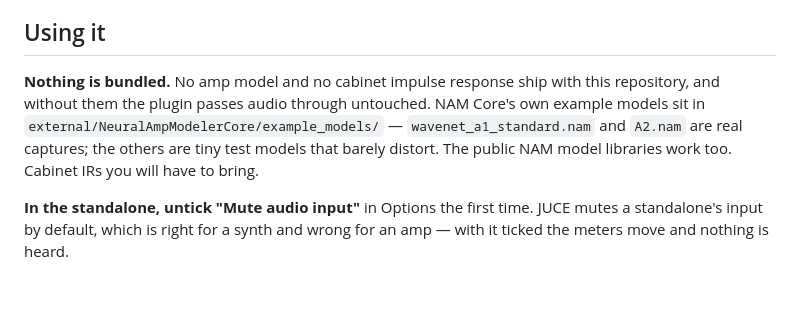
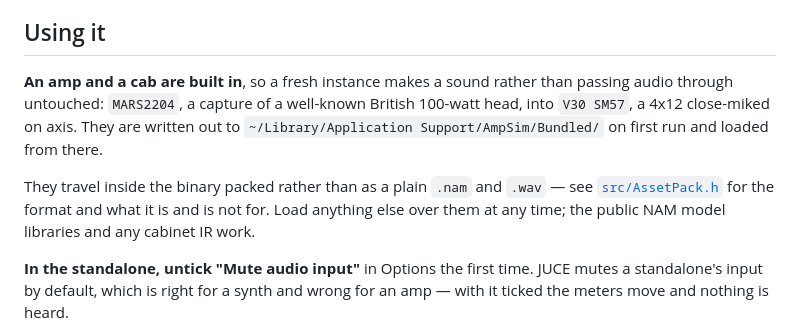
Before and after one commit to CatastrophicCoder/ampsim, a Markdown page: README.md, the part around the change. Rendered like a GitHub page; blank space fills up the shorter version.

```diff
--- a/README.md
+++ b/README.md
@@ -75,11 +75,14 @@ does not do, and what would change with a Developer ID.
 
 ## Using it
 
-**Nothing is bundled.** No amp model and no cabinet impulse response ship with this repository, and
-without them the plugin passes audio through untouched. NAM Core's own example models sit in
-`external/NeuralAmpModelerCore/example_models/` — `wavenet_a1_standard.nam` and `A2.nam` are real
-captures; the others are tiny test models that barely distort. The public NAM model libraries work
-too. Cabinet IRs you will have to bring.
+**An amp and a cab are built in**, so a fresh instance makes a sound rather than passing audio
+through untouched: `MARS2204`, a capture of a well-known British 100-watt head, into `V30 SM57`, a
+4x12 close-miked on axis. They are written out to
+`~/Library/Application Support/AmpSim/Bundled/` on first run and loaded from there.
+
+They travel inside the binary packed rather than as a plain `.nam` and `.wav` — see
+[`src/AssetPack.h`](src/AssetPack.h) for the format and what it is and is not for. Load anything
+else over them at any time; the public NAM model libraries and any cabinet IR work.
 
 **In the standalone, untick "Mute audio input"** in Options the first time. JUCE mutes a
 standalone's input by default, which is right for a synth and wrong for an amp — with it ticked the
```
Also changed, not shown: CLAUDE.md (+15 -0 lines), resources/icon-1024.png (added), resources/icon-128.png (added), 11 other files.
